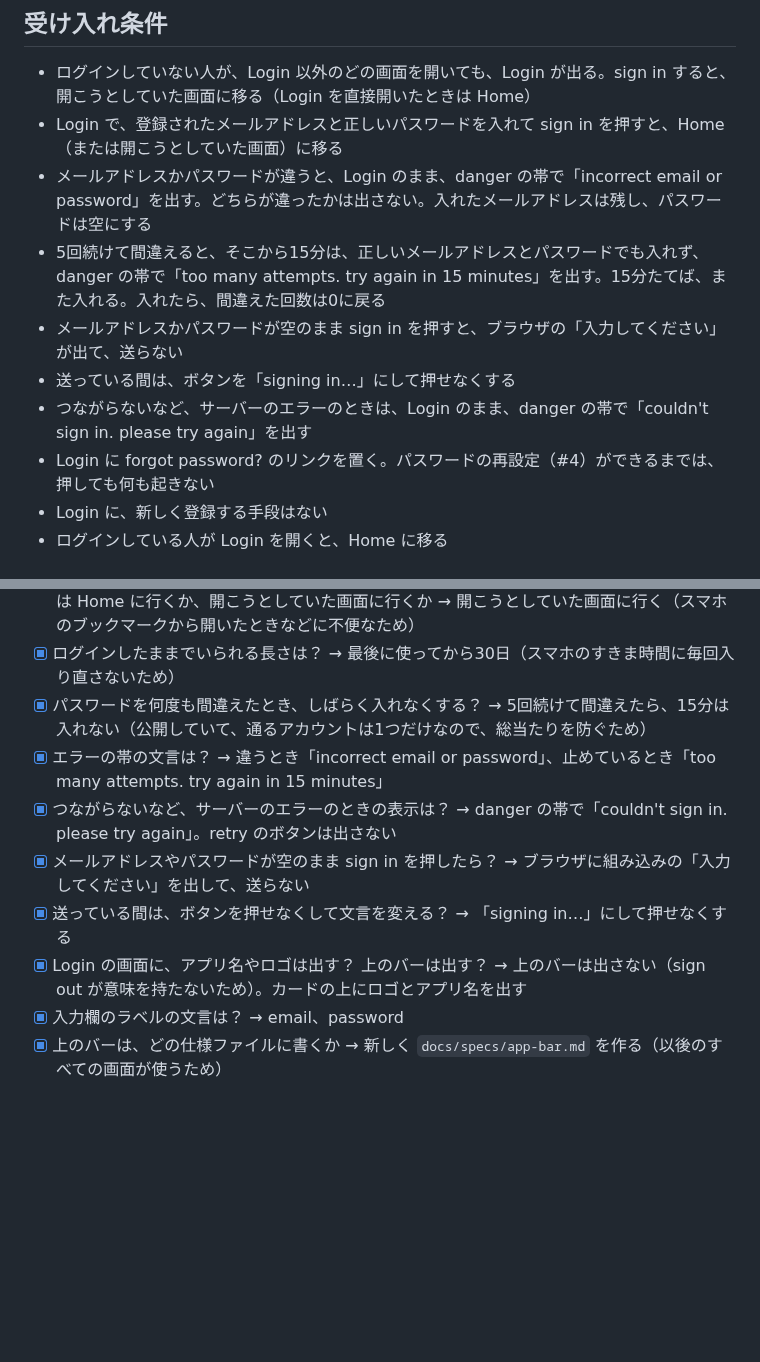
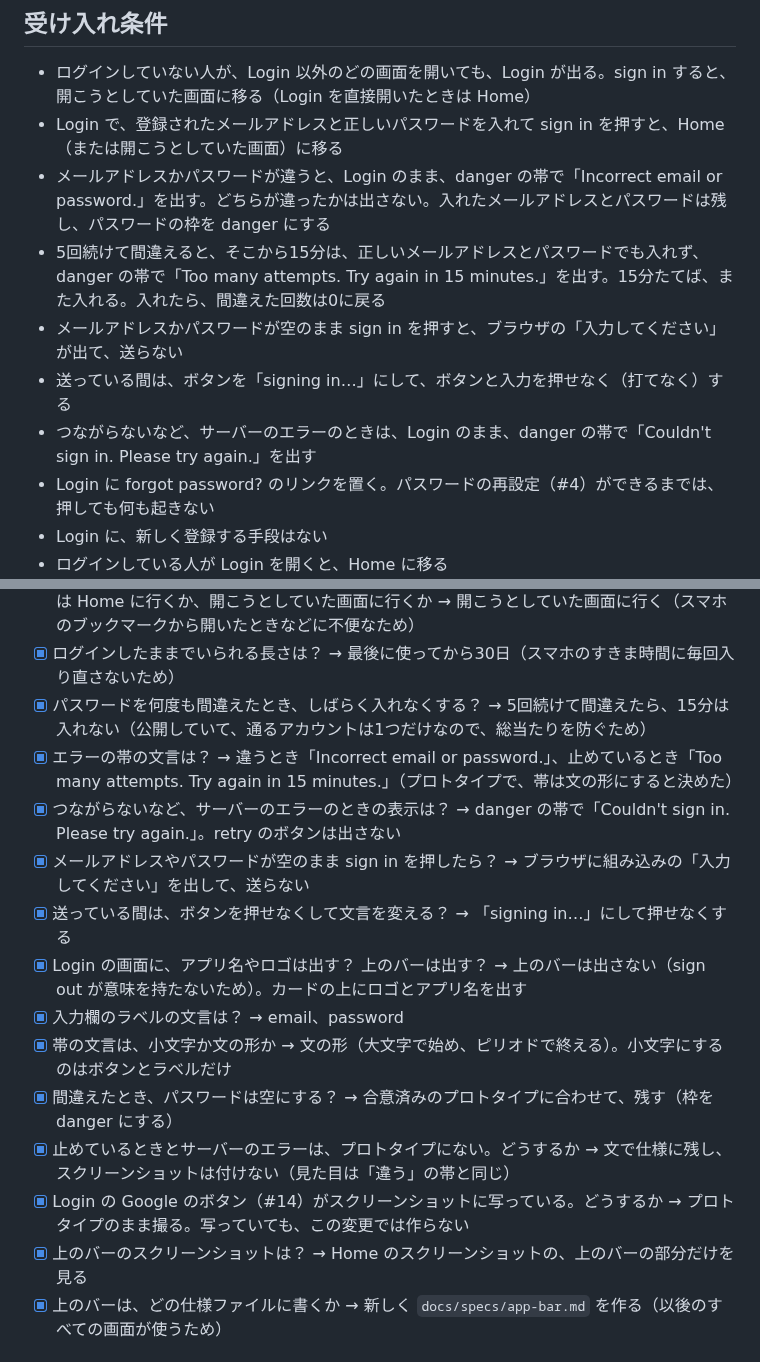
Before and after one commit to tsubokura14/memory-forge, a Markdown page: docs/changes/2026-10-12-add-sign-in.md, 2 parts joined by grey strips. GitHub-like rendering; blank space fills up the shorter version.

Commit message:
ログインできるの仕様を、合意済みのプロトタイプに合わせ、スクリーンショットを足す
Refs #3

Co-Authored-By: Claude Opus 5.5 <noreply@anthropic.com>

```diff
--- a/docs/changes/2026-10-12-add-sign-in.md
+++ b/docs/changes/2026-10-12-add-sign-in.md
@@ -21,11 +21,11 @@ PC とスマホで同じ問題と記録を使い、公開しても他人に問
 
 - ログインしていない人が、Login 以外のどの画面を開いても、Login が出る。sign in すると、開こうとしていた画面に移る（Login を直接開いたときは Home）
 - Login で、登録されたメールアドレスと正しいパスワードを入れて sign in を押すと、Home（または開こうとしていた画面）に移る
-- メールアドレスかパスワードが違うと、Login のまま、danger の帯で「incorrect email or password」を出す。どちらが違ったかは出さない。入れたメールアドレスは残し、パスワードは空にする
-- 5回続けて間違えると、そこから15分は、正しいメールアドレスとパスワードでも入れず、danger の帯で「too many attempts. try again in 15 minutes」を出す。15分たてば、また入れる。入れたら、間違えた回数は0に戻る
+- メールアドレスかパスワードが違うと、Login のまま、danger の帯で「Incorrect email or password.」を出す。どちらが違ったかは出さない。入れたメールアドレスとパスワードは残し、パスワードの枠を danger にする
+- 5回続けて間違えると、そこから15分は、正しいメールアドレスとパスワードでも入れず、danger の帯で「Too many attempts. Try again in 15 minutes.」を出す。15分たてば、また入れる。入れたら、間違えた回数は0に戻る
 - メールアドレスかパスワードが空のまま sign in を押すと、ブラウザの「入力してください」が出て、送らない
-- 送っている間は、ボタンを「signing in…」にして押せなくする
-- つながらないなど、サーバーのエラーのときは、Login のまま、danger の帯で「couldn't sign in. please try again」を出す
+- 送っている間は、ボタンを「signing in…」にして、ボタンと入力を押せなく（打てなく）する
+- つながらないなど、サーバーのエラーのときは、Login のまま、danger の帯で「Couldn't sign in. Please try again.」を出す
 - Login に forgot password? のリンクを置く。パスワードの再設定（#4）ができるまでは、押しても何も起きない
 - Login に、新しく登録する手段はない
 - ログインしている人が Login を開くと、Home に移る
@@ -69,12 +74,17 @@ PC とスマホで同じ問題と記録を使い、公開しても他人に問
 - [x] ログインしていない人が、Home 以外の画面を開いて Login に戻されたとき、sign in のあとは Home に行くか、開こうとしていた画面に行くか → 開こうとしていた画面に行く（スマホのブックマークから開いたときなどに不便なため）
 - [x] ログインしたままでいられる長さは？ → 最後に使ってから30日（スマホのすきま時間に毎回入り直さないため）
 - [x] パスワードを何度も間違えたとき、しばらく入れなくする？ → 5回続けて間違えたら、15分は入れない（公開していて、通るアカウントは1つだけなので、総当たりを防ぐため）
-- [x] エラーの帯の文言は？ → 違うとき「incorrect email or password」、止めているとき「too many attempts. try again in 15 minutes」
-- [x] つながらないなど、サーバーのエラーのときの表示は？ → danger の帯で「couldn't sign in. please try again」。retry のボタンは出さない
+- [x] エラーの帯の文言は？ → 違うとき「Incorrect email or password.」、止めているとき「Too many attempts. Try again in 15 minutes.」（プロトタイプで、帯は文の形にすると決めた）
+- [x] つながらないなど、サーバーのエラーのときの表示は？ → danger の帯で「Couldn't sign in. Please try again.」。retry のボタンは出さない
 - [x] メールアドレスやパスワードが空のまま sign in を押したら？ → ブラウザに組み込みの「入力してください」を出して、送らない
 - [x] 送っている間は、ボタンを押せなくして文言を変える？ → 「signing in…」にして押せなくする
 - [x] Login の画面に、アプリ名やロゴは出す？ 上のバーは出す？ → 上のバーは出さない（sign out が意味を持たないため）。カードの上にロゴとアプリ名を出す
 - [x] 入力欄のラベルの文言は？ → email、password
+- [x] 帯の文言は、小文字か文の形か → 文の形（大文字で始め、ピリオドで終える）。小文字にするのはボタンとラベルだけ
+- [x] 間違えたとき、パスワードは空にする？ → 合意済みのプロトタイプに合わせて、残す（枠を danger にする）
+- [x] 止めているときとサーバーのエラーは、プロトタイプにない。どうするか → 文で仕様に残し、スクリーンショットは付けない（見た目は「違う」の帯と同じ）
+- [x] Login の Google のボタン（#14）がスクリーンショットに写っている。どうするか → プロトタイプのまま撮る。写っていても、この変更では作らない
+- [x] 上のバーのスクリーンショットは？ → Home のスクリーンショットの、上のバーの部分だけを見る
 - [x] 上のバーは、どの仕様ファイルに書くか → 新しく `docs/specs/app-bar.md` を作る（以後のすべての画面が使うため）
 
 ## 調べたこと
```
Also changed, not shown: other parts of docs/changes/2026-10-12-add-sign-in.md (+12 -7 lines), docs/changes/2026-10-12-add-sign-in/home-default.png (added), docs/changes/2026-10-12-add-sign-in/login-default.png (added), docs/changes/2026-10-12-add-sign-in/login-error.png (added), docs/changes/2026-10-12-add-sign-in/login-loading.png (added).
